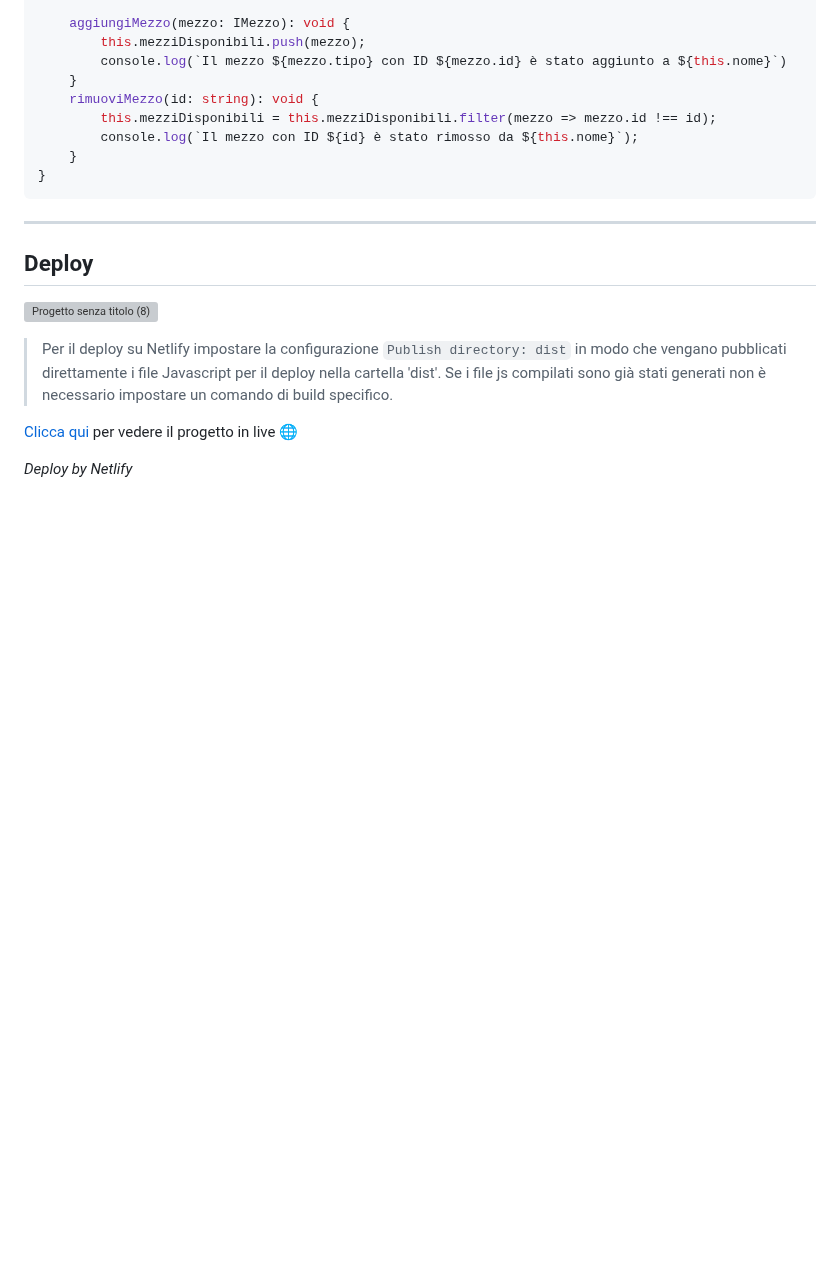
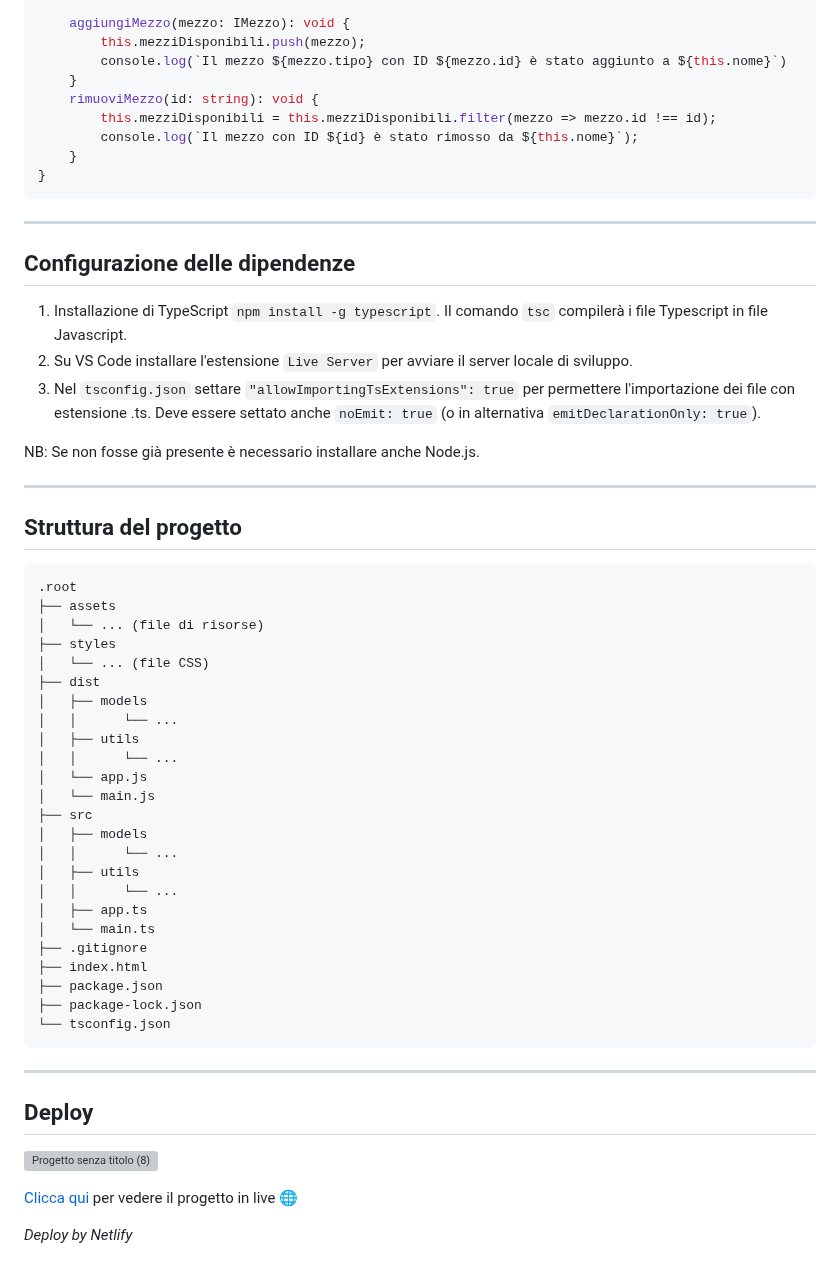
Before and after one commit to chiarabis/moove-app, a Markdown page: README.md, the part around the change. GitHub-like rendering; blank space fills up the shorter version; grey boxes are pictures that could not be loaded.

````diff
--- a/README.md
+++ b/README.md
@@ -133,12 +133,48 @@ class Citta implements ICitta{
     }
 }
 ```
+
+---
+## Configurazione delle dipendenze
+1. Installazione di TypeScript ```npm install -g typescript```. Il comando ```tsc``` compilerà i file Typescript in file Javascript.
+2. Su VS Code installare l'estensione ```Live Server``` per avviare il server locale di sviluppo.
+3. Nel ```tsconfig.json``` settare ```"allowImportingTsExtensions": true``` per permettere l'importazione dei file con estensione .ts. Deve essere settato anche ```noEmit: true``` (o in alternativa ```emitDeclarationOnly: true```).
+
+NB: Se non fosse già presente è necessario installare anche Node.js.
+
+---
+## Struttura del progetto
+```
+.root
+├── assets
+│   └── ... (file di risorse)
+├── styles
+│   └── ... (file CSS)
+├── dist
+│   ├── models
+│   │      └── ...
+│   ├── utils
+│   │      └── ...
+│   └── app.js
+│   └── main.js
+├── src
+│   ├── models
+│   │      └── ...
+│   ├── utils
+│   │      └── ...
+│   ├── app.ts
+│   └── main.ts
+├── .gitignore
+├── index.html
+├── package.json
+├── package-lock.json
+└── tsconfig.json
+```
+
 ---
 ## Deploy
 ![Progetto senza titolo (8)](https://github.com/user-attachments/assets/f86d299d-cb2e-4f17-867c-c2552d523b5b)
 
-> Per il deploy su Netlify impostare la configurazione ```Publish directory: dist``` in modo che vengano pubblicati direttamente i file Javascript per il deploy nella cartella 'dist'. Se i file js compilati sono già stati generati non è necessario impostare un comando di build specifico.
-
 [Clicca qui](https://mooveapp.netlify.app/) per vedere il progetto in live 🌐
 
 _Deploy by Netlify_
````
